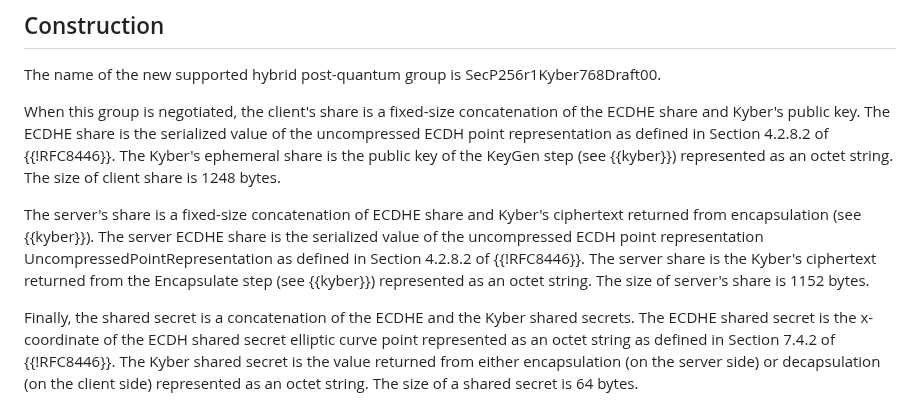
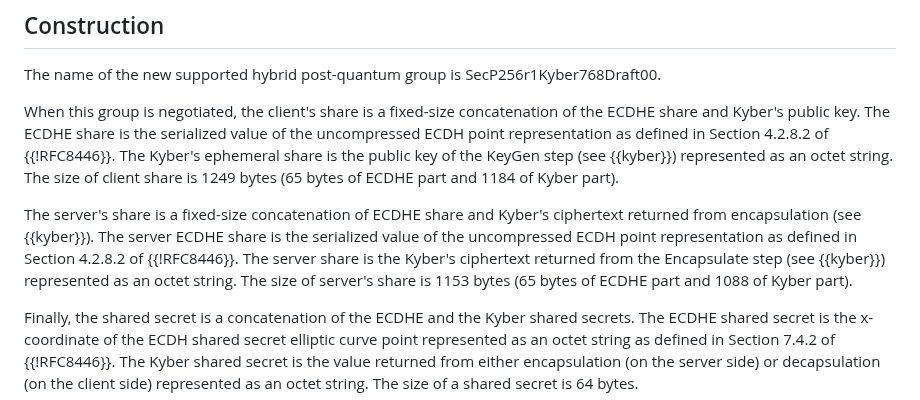
Before and after one commit to post-quantum-cryptography/draft-kwiatkowski-tls-ecdhe-mlkem, a Markdown page: draft-kwiatkowski-tls-ecdhe-kyber.md, the part around the change. Drawn GitHub-style.

Commit message:
Sizes of key shares are off-by-one

```diff
--- a/draft-kwiatkowski-tls-ecdhe-kyber.md
+++ b/draft-kwiatkowski-tls-ecdhe-kyber.md
@@ -89,14 +89,15 @@ When this group is negotiated, the client's share is a fixed-size concatenation
 the ECDHE share and Kyber's public key. The ECDHE share is the serialized value of
 the uncompressed ECDH point representation as defined in Section 4.2.8.2 of {{!RFC8446}}.
 The Kyber's ephemeral share is the public key of the KeyGen step (see {{kyber}}) represented
-as an octet string. The size of client share is 1248 bytes.
+as an octet string. The size of client share is 1249 bytes (65 bytes of ECDHE part and
+1184 of Kyber part).
 
 The server's share is a fixed-size concatenation of ECDHE share and Kyber's ciphertext
 returned from encapsulation (see {{kyber}}). The server ECDHE share is the serialized
-value of the uncompressed ECDH point representation UncompressedPointRepresentation as
-defined in Section 4.2.8.2 of {{!RFC8446}}. The server share is the Kyber's ciphertext
-returned from the Encapsulate step (see {{kyber}}) represented as an octet string.
-The size of server's share is 1152 bytes.
+value of the uncompressed ECDH point representation as defined in Section 4.2.8.2
+of {{!RFC8446}}. The server share is the Kyber's ciphertext returned from the Encapsulate step
+(see {{kyber}}) represented as an octet string. The size of server's share is 1153 bytes (65 bytes
+of ECDHE part and 1088 of Kyber part).
 
 Finally, the shared secret is a concatenation of the ECDHE and the Kyber
 shared secrets. The ECDHE shared secret is the x-coordinate of the ECDH
```
